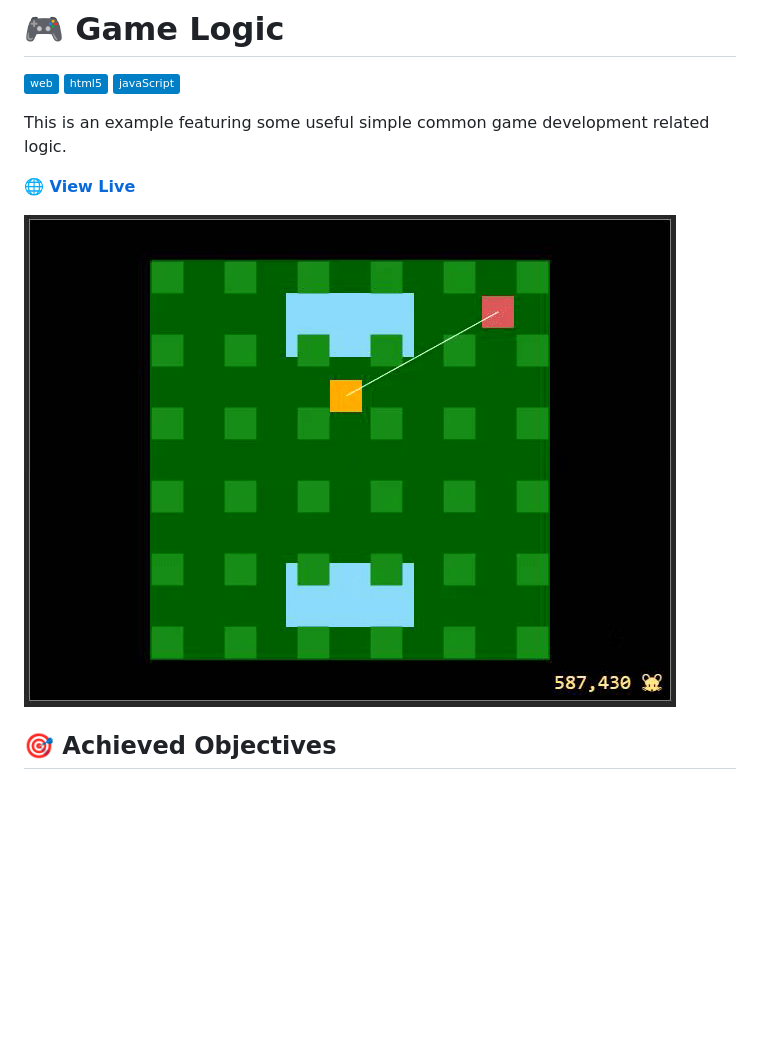
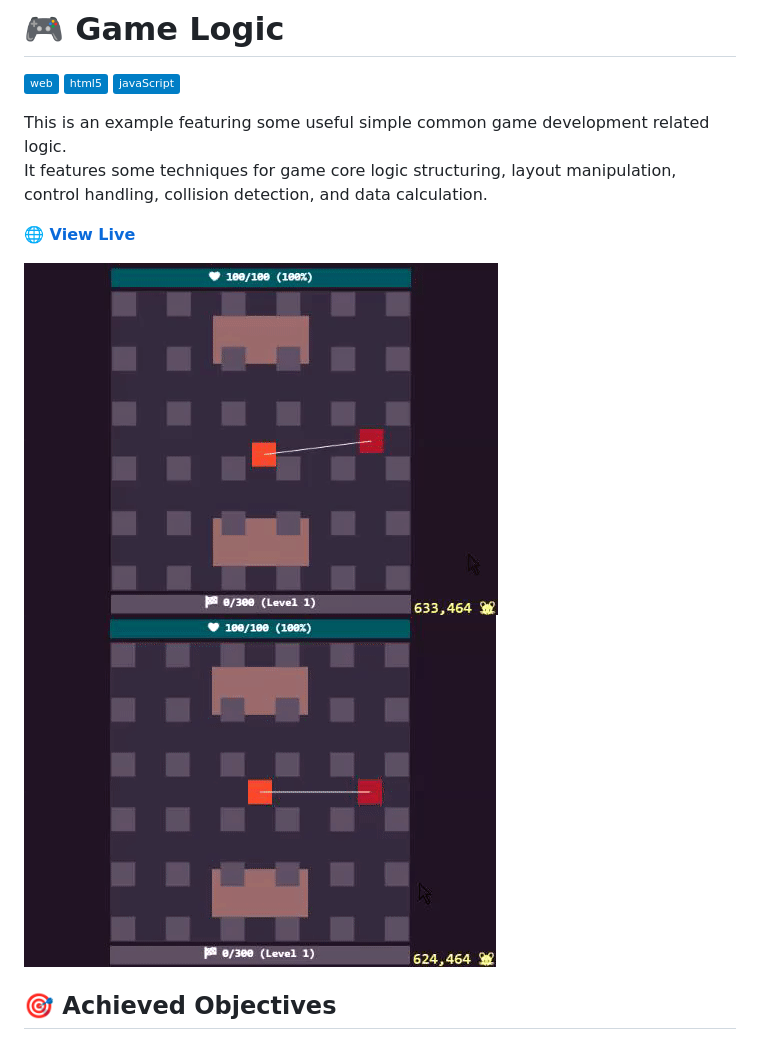
Before and after one commit to practical-works/game-logic, a Markdown page: README.md, the part around the change. Drawn GitHub-style; pictures changed too: screenshot.gif (deleted), screenshot1.gif (added), screenshot2.gif (added); badges without logos; blank space fills up the shorter version.

```diff
--- a/README.md
+++ b/README.md
@@ -4,11 +4,13 @@
 [![HTML5](https://img.shields.io/badge/html5-blue?logo=html5)](https://github.com/topics/html5)
 [![JavaScript](https://img.shields.io/badge/javaScript-blue?logo=javascript)](https://github.com/topics/javascript)
 
-This is an example featuring some useful simple common game development related logic.
+This is an example featuring some useful simple common game development related logic.<br />
+It features some techniques for game core logic structuring, layout manipulation, control handling, collision detection, and data calculation.
 
 [**🌐 View Live**](https://practical-works.github.io/game-logic)
 
-![Screenshot](./screenshot.gif?raw=true)
+![Screenshot1](./screenshot1.gif?raw=true)
+![Screenshot2](./screenshot2.gif?raw=true)
 
 ## 🎯 Achieved Objectives
 
```
Also changed, not shown: 1 other file.
